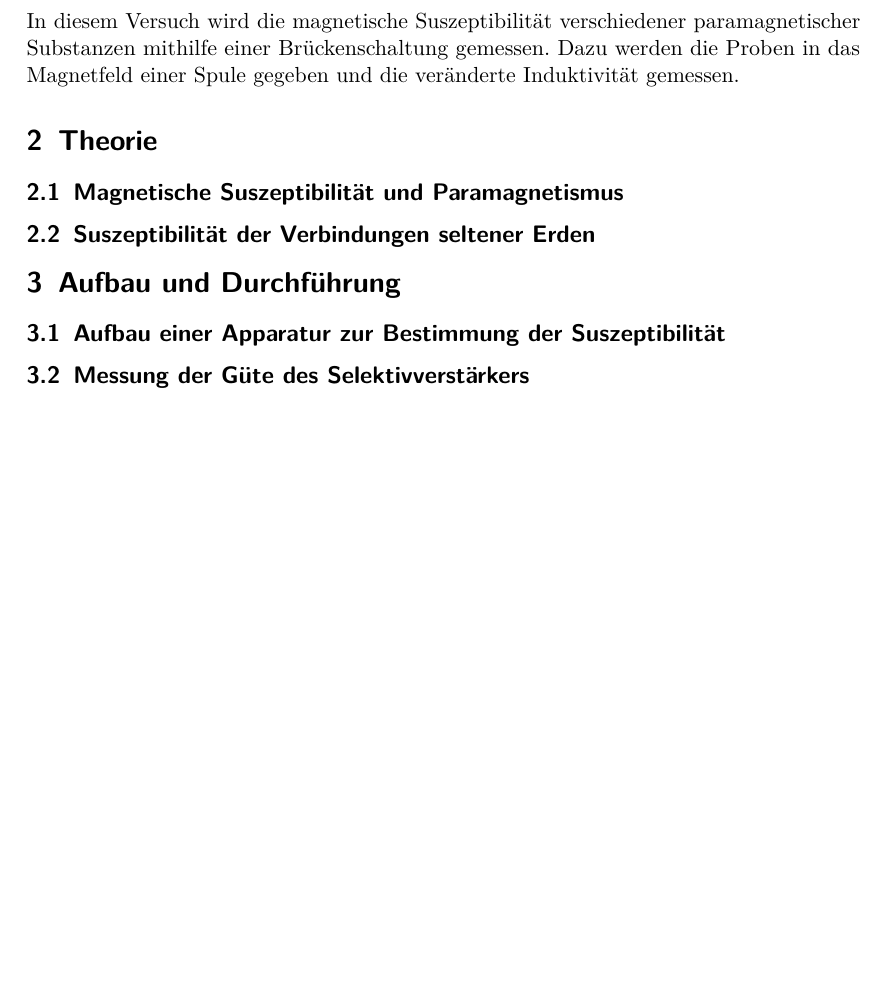
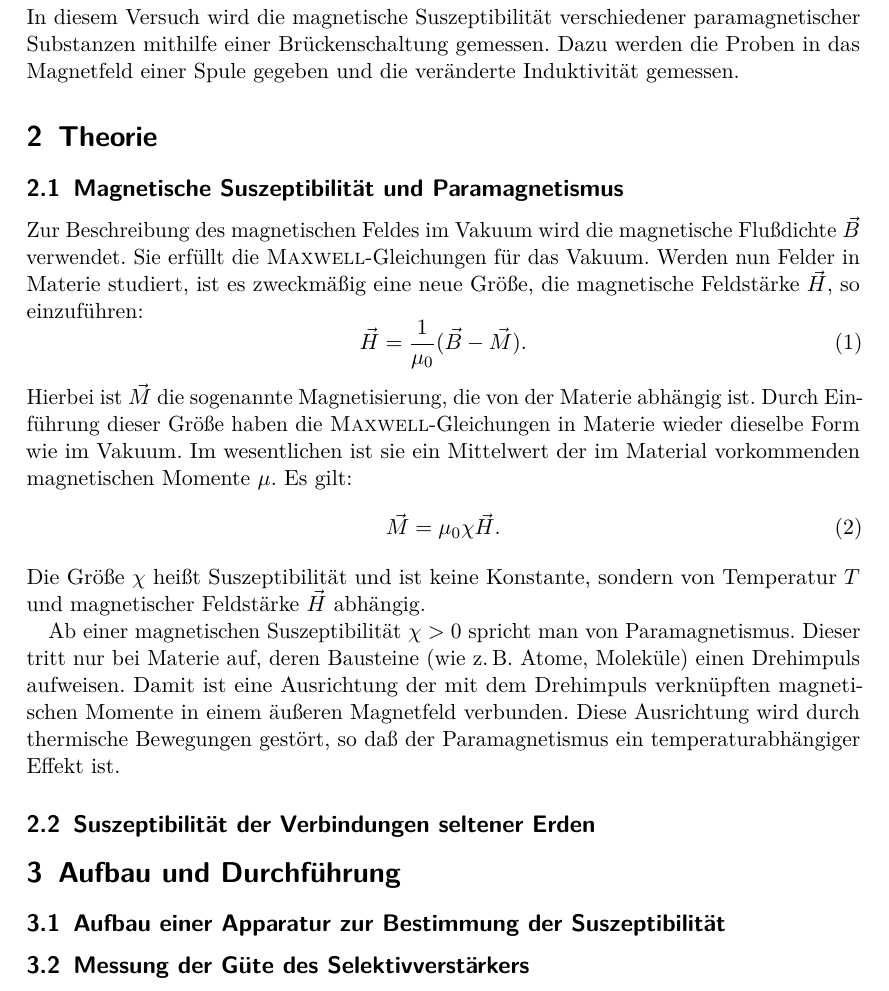
Before and after one commit to dlmsr/praktikum, a LaTeX document (V606/protokoll.tex, which reads V606/theorie.tex): part of page 3 of 3 before the commit and part of page 3 of 4 after it, cut so that both start at the same text, the shorter picture padded with empty space. Compiled offline with pdfLaTeX.

Commit message:
[V606] Theorie: Paramagnetismus und Suszeptibilität
Erster Absatz zur Theorie des Paramagnetismus. Es fehlen noch
Erläuterungen zu: Spins, Bohrsches Magneton, Landé-Faktor,
gyromagnetisches Verhältnis, usw.

```diff
--- a/V606/theorie.tex
+++ b/V606/theorie.tex
@@ -6,4 +6,31 @@
 
 \subsection{Magnetische Suszeptibilität und Paramagnetismus}
 
+Zur Beschreibung des magnetischen Feldes im Vakuum wird die magnetische
+Flußdichte~$\vec{B}$ verwendet. Sie erfüllt die
+\name{Maxwell}-Gleichungen für das Vakuum. Werden nun Felder in Materie
+studiert, ist es zweckmäßig eine neue Größe, die magnetische
+Feldstärke~$\vec{H}$, so einzuführen:
+\begin{equation}
+  \vec{H} = \frac{1}{\mu_0}(\vec{B} - \vec{M}).
+\end{equation}
+Hierbei ist $\vec{M}$ die sogenannte Magnetisierung, die von der Materie
+abhängig ist. Durch Einführung dieser Größe haben die
+\name{Maxwell}-Gleichungen in Materie wieder dieselbe Form wie im
+Vakuum. Im wesentlichen ist sie ein Mittelwert der im Material
+vorkommenden magnetischen Momente~$\mu$. Es gilt:
+\begin{equation}
+  \vec{M} = \mu_0 \chi \vec{H}.
+\end{equation}
+Die Größe~$\chi$ heißt Suszeptibilität und ist keine Konstante, sondern
+von Temperatur~$T$ und magnetischer Feldstärke~$\vec{H}$ abhängig.
+
+Ab einer magnetischen Suszeptibilität~$\chi>0$ spricht man von
+Paramagnetismus. Dieser tritt nur bei Materie auf, deren Bausteine (wie
+z.\,B. Atome, Moleküle) einen Drehimpuls aufweisen. Damit ist eine
+Ausrichtung der mit dem Drehimpuls verknüpften magnetischen Momente in
+einem äußeren Magnetfeld verbunden. Diese Ausrichtung wird durch
+thermische Bewegungen gestört, so daß der Paramagnetismus ein
+temperaturabhängiger Effekt ist.
+
 \subsection{Suszeptibilität der Verbindungen seltener Erden}
```
